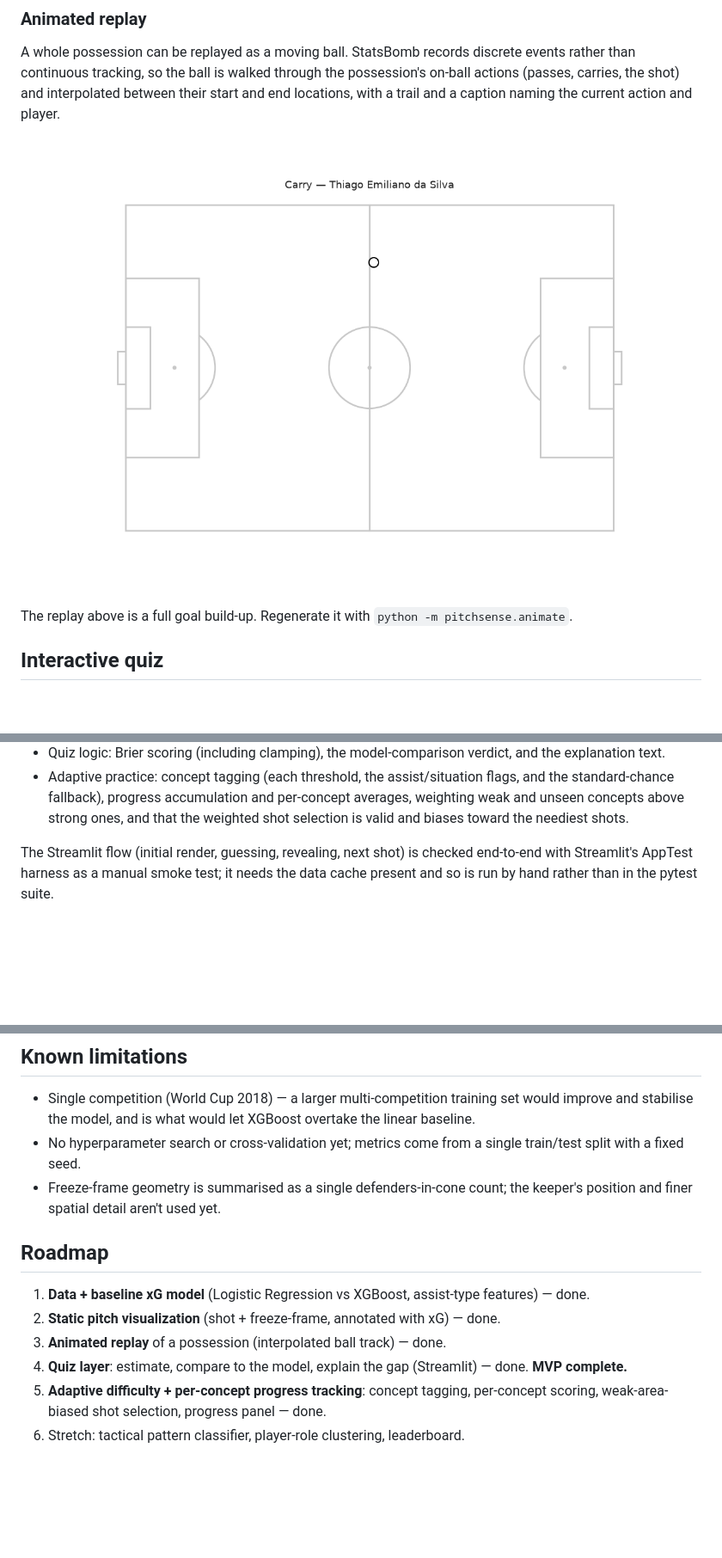
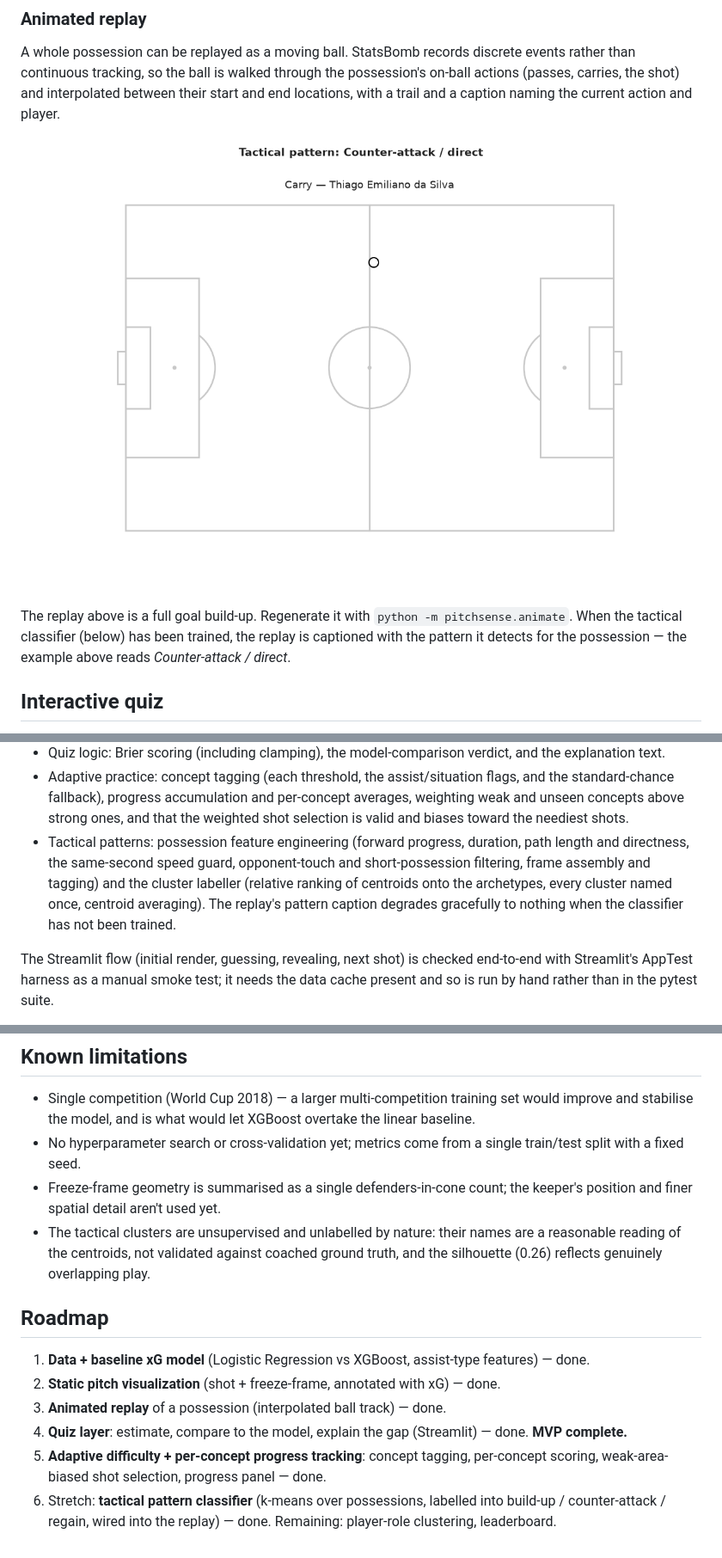
Before and after one commit to shireenaqeel/pitchsense, a Markdown page: README.md, 3 parts joined by grey strips. Shown: that part at 86% size. Drawn GitHub-style; pictures changed too: docs/example_sequence.gif; blank space fills up the shorter version.

```diff
--- a/README.md
+++ b/README.md
@@ -108,7 +110,9 @@ current action and player.
 ![Example replay](docs/example_sequence.gif)
 
 The replay above is a full goal build-up. Regenerate it with
-`python -m pitchsense.animate`.
+`python -m pitchsense.animate`. When the tactical classifier (below) has been
+trained, the replay is captioned with the pattern it detects for the possession
+— the example above reads *Counter-attack / direct*.
 
 ## Interactive quiz
 
@@ -184,6 +231,12 @@ pytest
   and the standard-chance fallback), progress accumulation and per-concept
   averages, weighting weak and unseen concepts above strong ones, and that the
   weighted shot selection is valid and biases toward the neediest shots.
+- Tactical patterns: possession feature engineering (forward progress, duration,
+  path length and directness, the same-second speed guard, opponent-touch and
+  short-possession filtering, frame assembly and tagging) and the cluster
+  labeller (relative ranking of centroids onto the archetypes, every cluster
+  named once, centroid averaging). The replay's pattern caption degrades
+  gracefully to nothing when the classifier has not been trained.
 
 The Streamlit flow (initial render, guessing, revealing, next shot) is checked
 end-to-end with Streamlit's AppTest harness as a manual smoke test; it needs the
@@ -201,6 +254,9 @@ manually via `python -m pitchsense.train`.
   train/test split with a fixed seed.
 - Freeze-frame geometry is summarised as a single defenders-in-cone count; the
   keeper's position and finer spatial detail aren't used yet.
+- The tactical clusters are unsupervised and unlabelled by nature: their names
+  are a reasonable reading of the centroids, not validated against coached
+  ground truth, and the silhouette (0.26) reflects genuinely overlapping play.
 
 ## Roadmap
 
@@ -211,4 +267,6 @@ manually via `python -m pitchsense.train`.
 4. **Quiz layer**: estimate, compare to the model, explain the gap (Streamlit) — done. **MVP complete.**
 5. **Adaptive difficulty + per-concept progress tracking**: concept tagging,
    per-concept scoring, weak-area-biased shot selection, progress panel — done.
-6. Stretch: tactical pattern classifier, player-role clustering, leaderboard.
+6. Stretch: **tactical pattern classifier** (k-means over possessions, labelled
+   into build-up / counter-attack / regain, wired into the replay) — done.
+   Remaining: player-role clustering, leaderboard.
```
Also changed, not shown: other parts of README.md (+45 -0 lines), 6 other files.
